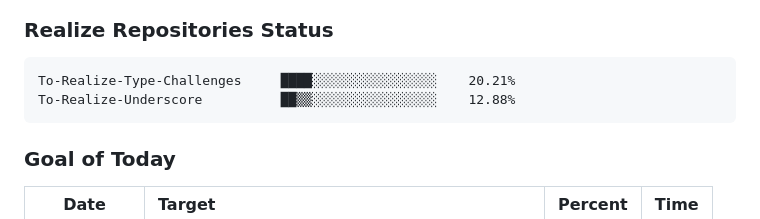
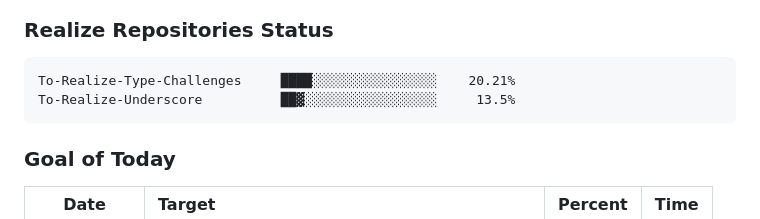
Before and after one commit to AshGreyG/AshGreyG, a Markdown page: README.md, the part around one of its changes. GitHub-like rendering.

````diff
--- a/README.md
+++ b/README.md
@@ -42,7 +42,7 @@ duplicate with an existing username), you can call me Grey He, or 何昱晖 in C
 <!-- Begin Realize Status -->
 ``` plaintext
 To-Realize-Type-Challenges     ████░░░░░░░░░░░░░░░░    20.21%
-To-Realize-Underscore          ██▒▒░░░░░░░░░░░░░░░░    12.88%
+To-Realize-Underscore          ██▓░░░░░░░░░░░░░░░░░     13.5%
 ```
 <!-- End Realize Status -->
 
````
Also changed, not shown: other parts of README.md (+3 -3 lines).
